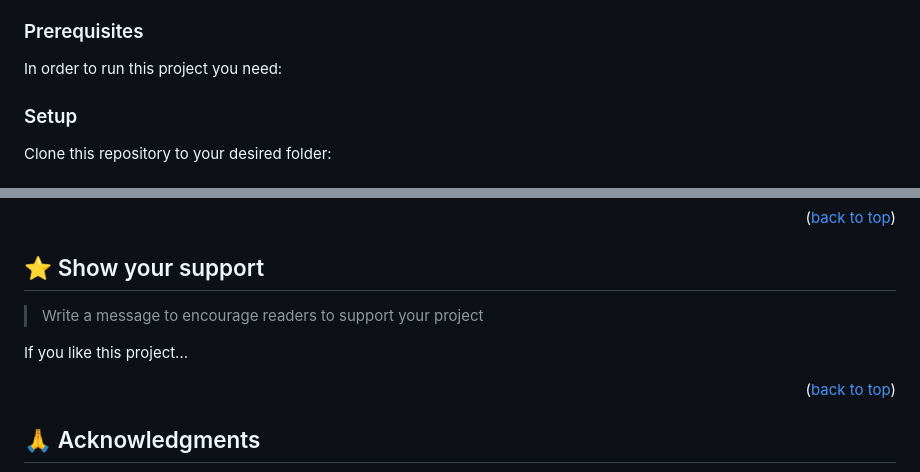
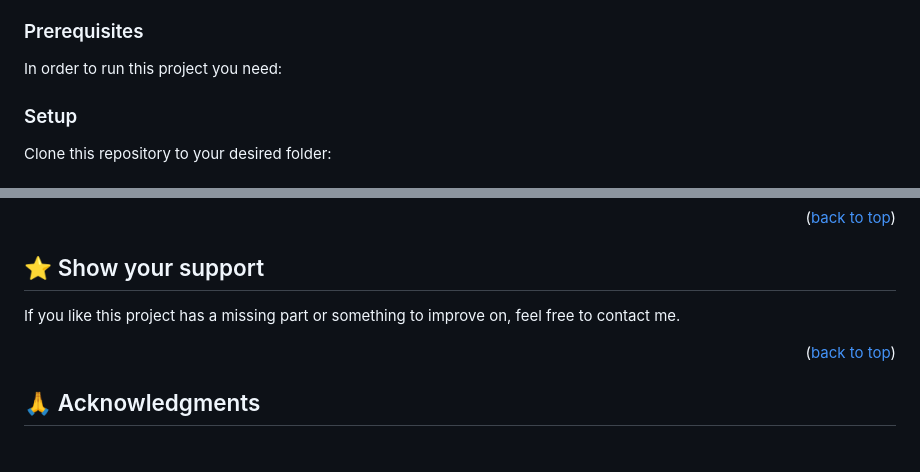
Before and after one commit to igna10697/Hello, a Markdown page: README.md, 2 parts joined by grey strips. Drawn GitHub-style; blank space fills up the shorter version.

````diff
--- a/README.md
+++ b/README.md
@@ -124,14 +66,6 @@ To get a local copy up and running, follow these steps.
 ### Prerequisites
 
 In order to run this project you need:
-
-<!--
-Example command:
-
-```sh
- gem install rails
-```
- -->
 
 ### Setup
 
@@ -244,8 +163,6 @@ Feel free to check the [issues page](../../issues/).
 ## ⭐️ Show your support <a name="support"></a>
 
-> Write a message to encourage readers to support your project
-
-If you like this project...
+If you like this project has a missing part or something to improve on, feel free to contact me.
 
 <p align="right">(<a href="#readme-top">back to top</a>)</p>
 
````
Also changed, not shown: other parts of README.md (+14 -97 lines).
